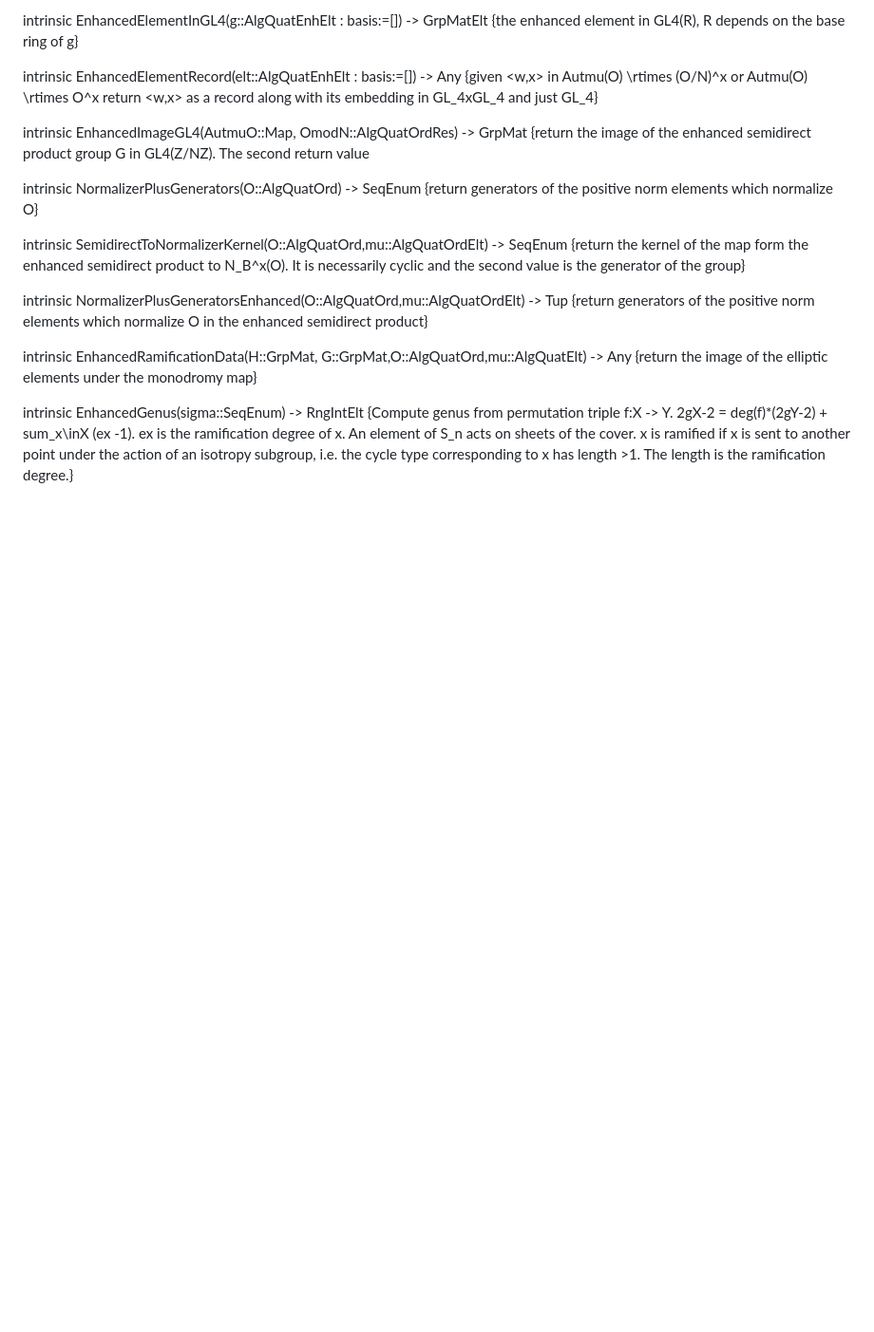
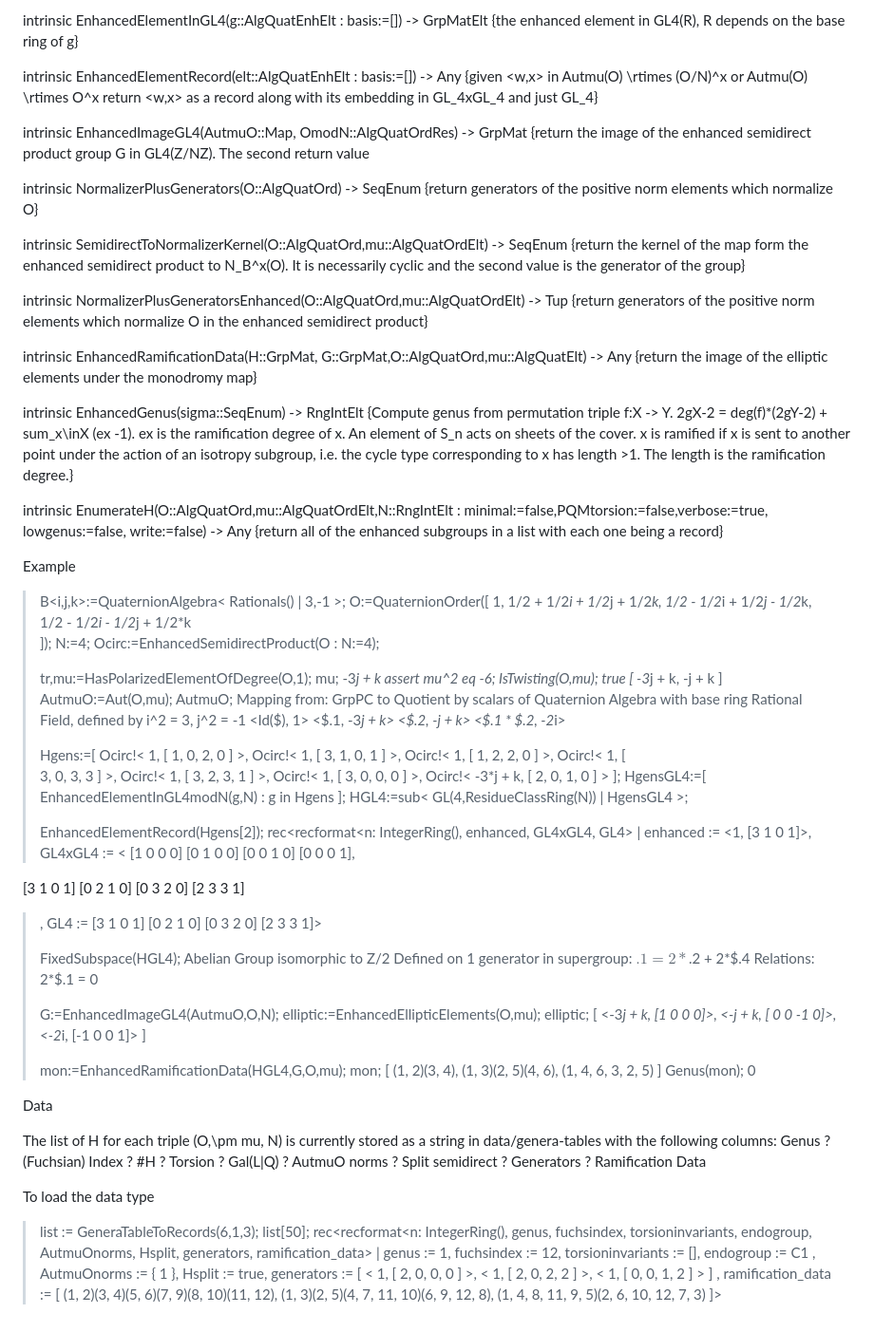
Before and after one commit to jaswenberg/ShimCurve, a Markdown page: README.md, the part around the change. Shown at 95% size. GitHub-like rendering; blank space fills up the shorter version.

```diff
--- a/README.md
+++ b/README.md
@@ -97,3 +97,101 @@ intrinsic EnhancedGenus(sigma::SeqEnum) -> RngIntElt
    ex is the ramification degree of x. An element of S_n acts on sheets of the cover.
   x is ramified if x is sent to another point under the action of an isotropy subgroup,
   i.e. the cycle type corresponding to x has length >1. The length is the ramification degree.}
+
+intrinsic EnumerateH(O::AlgQuatOrd,mu::AlgQuatOrdElt,N::RngIntElt : minimal:=false,PQMtorsion:=false,verbose:=true, lowgenus:=false, write:=false) -> Any
+  {return all of the enhanced subgroups in a list with each one being a record}
+
+Example
+
+> B<i,j,k>:=QuaternionAlgebra< Rationals() | 3,-1 >;
+> O:=QuaternionOrder([ 1, 1/2 + 1/2*i + 1/2*j + 1/2*k, 1/2 - 1/2*i + 1/2*j - 1/2*k, 1/2 - 1/2*i - 1/2*j + 1/2*k\
+ ]);
+> N:=4;
+> Ocirc:=EnhancedSemidirectProduct(O : N:=4);
+>
+> tr,mu:=HasPolarizedElementOfDegree(O,1);
+> mu;
+-3*j + k
+> assert mu^2 eq -6;
+> IsTwisting(O,mu);
+true [ -3*j + k, -j + k ]
+> AutmuO:=Aut(O,mu);
+> AutmuO;
+Mapping from: GrpPC to Quotient by scalars of Quaternion Algebra with base ring Rational Field, defined by i^2 = 3, j^2 = -1
+<Id($), 1>
+<$.1, -3*j + k>
+<$.2, -j + k>
+<$.1 * $.2, -2*i>
+>
+>
+> Hgens:=[ Ocirc!< 1, [ 1, 0, 2, 0 ] >, Ocirc!< 1, [ 3, 1, 0, 1 ] >, Ocirc!< 1, [ 1, 2, 2, 0 ] >, Ocirc!< 1, [ \
+3, 0, 3, 3 ] >, Ocirc!< 1, [ 3, 2, 3, 1 ] >, Ocirc!< 1, [ 3, 0, 0, 0 ] >, Ocirc!< -3*j + k, [ 2, 0, 1, 0 ] > ];
+> HgensGL4:=[ EnhancedElementInGL4modN(g,N) : g in Hgens ];
+> HGL4:=sub< GL(4,ResidueClassRing(N)) | HgensGL4 >;
+>
+> EnhancedElementRecord(Hgens[2]);
+rec<recformat<n: IntegerRing(), enhanced, GL4xGL4, GL4> |
+enhanced := <1, [3 1 0 1]>,
+GL4xGL4 := <
+[1 0 0 0]
+[0 1 0 0]
+[0 0 1 0]
+[0 0 0 1],
+
+[3 1 0 1]
+[0 2 1 0]
+[0 3 2 0]
+[2 3 3 1]
+>,
+GL4 := [3 1 0 1]
+[0 2 1 0]
+[0 3 2 0]
+[2 3 3 1]>
+>
+> FixedSubspace(HGL4);
+Abelian Group isomorphic to Z/2
+Defined on 1 generator in supergroup:
+$.1 = 2*$.2 + 2*$.4
+Relations:
+2*$.1 = 0
+>
+> G:=EnhancedImageGL4(AutmuO,O,N);
+> elliptic:=EnhancedEllipticElements(O,mu);
+> elliptic;
+[
+<-3*j + k, [1 0 0 0]>,
+<-j + k, [ 0  0 -1  0]>,
+<-2*i, [-1  0  0  1]>
+]
+>
+> mon:=EnhancedRamificationData(HGL4,G,O,mu);
+> mon;
+[
+(1, 2)(3, 4),
+(1, 3)(2, 5)(4, 6),
+(1, 4, 6, 3, 2, 5)
+]
+> Genus(mon);
+0
+
+Data
+
+The list of H for each triple (O,\pm mu, N) is currently stored as a string in data/genera-tables with the following columns:
+Genus ? (Fuchsian) Index ? #H ? Torsion ? Gal(L|Q) ? AutmuO norms ? Split semidirect ? Generators ? Ramification Data
+
+To load the data type
+> list := GeneraTableToRecords(6,1,3);
+> list[50];
+rec<recformat<n: IntegerRing(), genus, fuchsindex, torsioninvariants, endogroup, AutmuOnorms, Hsplit, generators, ramification_data> |
+genus := 1,
+fuchsindex := 12,
+torsioninvariants := [],
+endogroup :=  C1 ,
+AutmuOnorms := { 1 },
+Hsplit := true,
+generators :=  [ < 1, [ 2, 0, 0, 0 ] >, < 1, [ 2, 0, 2, 2 ] >, < 1, [ 0, 0, 1, 2 ] > ] ,
+ramification_data := [
+(1, 2)(3, 4)(5, 6)(7, 9)(8, 10)(11, 12),
+(1, 3)(2, 5)(4, 7, 11, 10)(6, 9, 12, 8),
+(1, 4, 8, 11, 9, 5)(2, 6, 10, 12, 7, 3)
+]>
```
